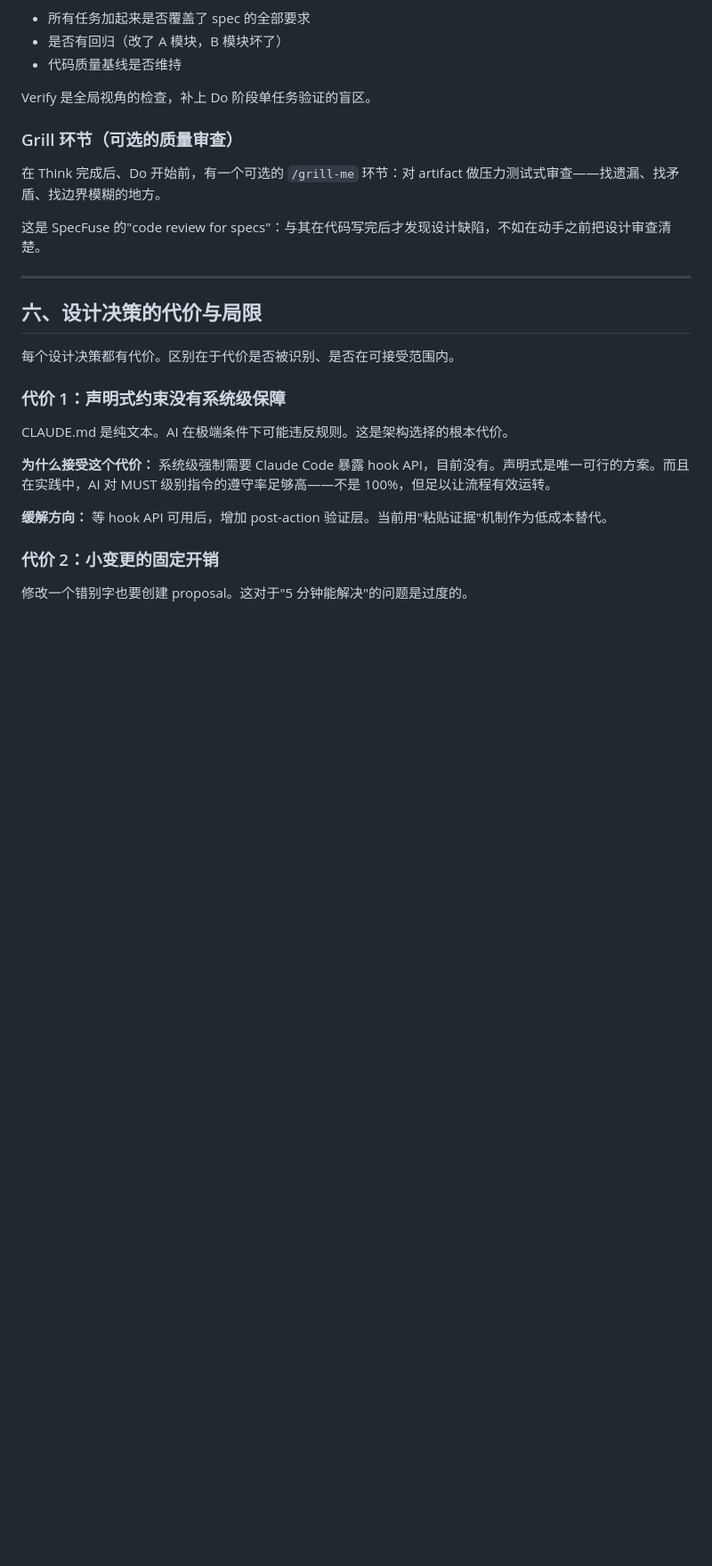
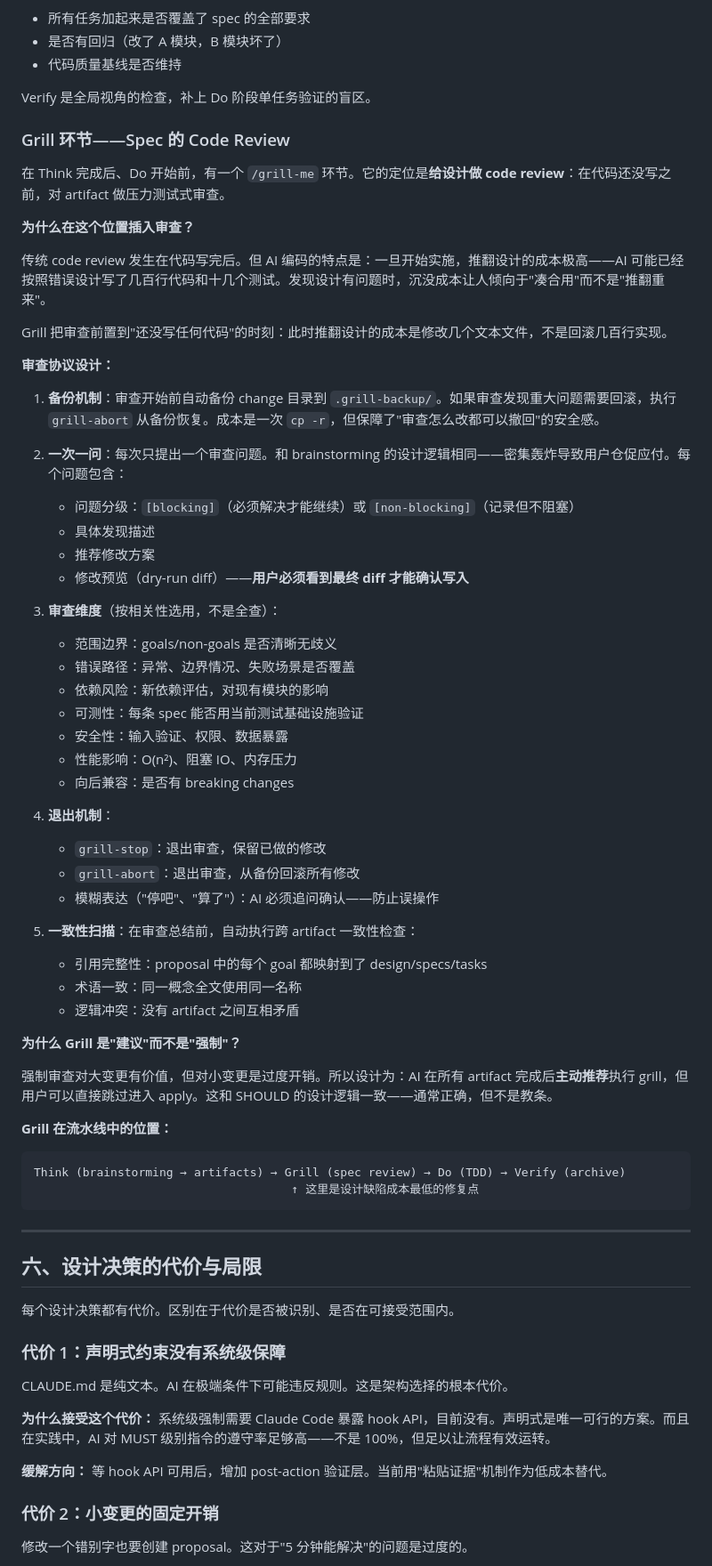
Before and after one commit to wayhomeke/specfuse, a Markdown page: docs/design-philosophy.md, the part around one of its changes. Shown at 89% size. GitHub-like rendering; blank space fills up the shorter version.

````diff
--- a/docs/design-philosophy.md
+++ b/docs/design-philosophy.md
@@ -285,11 +286,55 @@ Do 阶段的 TDD 验证了每个任务单独正确，但没有验证：
 
 Verify 是全局视角的检查，补上 Do 阶段单任务验证的盲区。
 
-### Grill 环节（可选的质量审查）
+### Grill 环节——Spec 的 Code Review
 
-在 Think 完成后、Do 开始前，有一个可选的 `/grill-me` 环节：对 artifact 做压力测试式审查——找遗漏、找矛盾、找边界模糊的地方。
+在 Think 完成后、Do 开始前，有一个 `/grill-me` 环节。它的定位是**给设计做 code review**：在代码还没写之前，对 artifact 做压力测试式审查。
 
-这是 SpecFuse 的"code review for specs"：与其在代码写完后才发现设计缺陷，不如在动手之前把设计审查清楚。
+**为什么在这个位置插入审查？**
+
+传统 code review 发生在代码写完后。但 AI 编码的特点是：一旦开始实施，推翻设计的成本极高——AI 可能已经按照错误设计写了几百行代码和十几个测试。发现设计有问题时，沉没成本让人倾向于"凑合用"而不是"推翻重来"。
+
+Grill 把审查前置到"还没写任何代码"的时刻：此时推翻设计的成本是修改几个文本文件，不是回滚几百行实现。
+
+**审查协议设计：**
+
+1. **备份机制**：审查开始前自动备份 change 目录到 `.grill-backup/`。如果审查发现重大问题需要回滚，执行 `grill-abort` 从备份恢复。成本是一次 `cp -r`，但保障了"审查怎么改都可以撤回"的安全感。
+
+2. **一次一问**：每次只提出一个审查问题。和 brainstorming 的设计逻辑相同——密集轰炸导致用户仓促应付。每个问题包含：
+   - 问题分级：`[blocking]`（必须解决才能继续）或 `[non-blocking]`（记录但不阻塞）
+   - 具体发现描述
+   - 推荐修改方案
+   - 修改预览（dry-run diff）——**用户必须看到最终 diff 才能确认写入**
+
+3. **审查维度**（按相关性选用，不是全查）：
+   - 范围边界：goals/non-goals 是否清晰无歧义
+   - 错误路径：异常、边界情况、失败场景是否覆盖
+   - 依赖风险：新依赖评估，对现有模块的影响
+   - 可测性：每条 spec 能否用当前测试基础设施验证
+   - 安全性：输入验证、权限、数据暴露
+   - 性能影响：O(n²)、阻塞 IO、内存压力
+   - 向后兼容：是否有 breaking changes
+
+4. **退出机制**：
+   - `grill-stop`：退出审查，保留已做的修改
+   - `grill-abort`：退出审查，从备份回滚所有修改
+   - 模糊表达（"停吧"、"算了"）：AI 必须追问确认——防止误操作
+
+5. **一致性扫描**：在审查总结前，自动执行跨 artifact 一致性检查：
+   - 引用完整性：proposal 中的每个 goal 都映射到了 design/specs/tasks
+   - 术语一致：同一概念全文使用同一名称
+   - 逻辑冲突：没有 artifact 之间互相矛盾
+
+**为什么 Grill 是"建议"而不是"强制"？**
+
+强制审查对大变更有价值，但对小变更是过度开销。所以设计为：AI 在所有 artifact 完成后**主动推荐**执行 grill，但用户可以直接跳过进入 apply。这和 SHOULD 的设计逻辑一致——通常正确，但不是教条。
+
+**Grill 在流水线中的位置：**
+
+```
+Think (brainstorming → artifacts) → Grill (spec review) → Do (TDD) → Verify (archive)
+                                     ↑ 这里是设计缺陷成本最低的修复点
+```
 
 ---
 
````
Also changed, not shown: other parts of docs/design-philosophy.md (+20 -19 lines).
